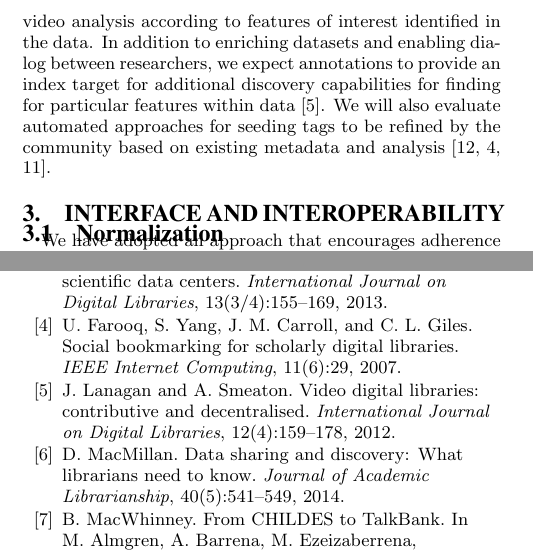
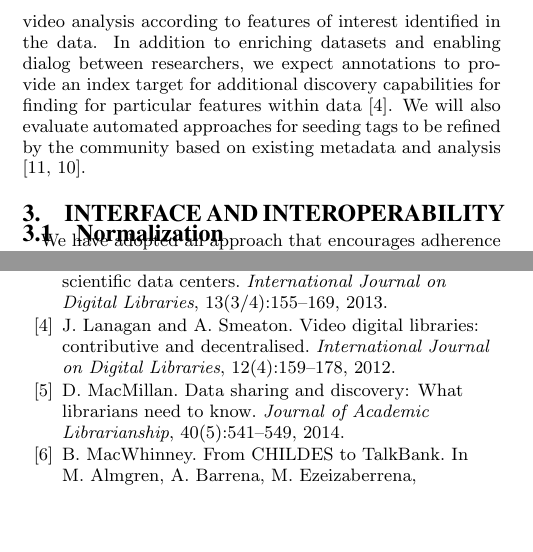
Before and after one commit to databrary/presentations, a LaTeX paper (jcdl-15/paper.tex): two parts of the columns of pages 3 and 4 of 4, joined at a grey line, cut so that both start at the same text, the shorter picture padded with empty space. Compiled offline with pdfLaTeX.

Commit message:
remove reference

```diff
--- a/jcdl-15/paper.tex
+++ b/jcdl-15/paper.tex
@@ -165,7 +165,7 @@ However, the appropriate interfaces and tools to input or import these annotatio
 Second, we allow users to contribute simple keyword-based tagging and comment-based discussions on any temporal segment of a session as they watch the recordings.
 Such annotations can also be added through our API by automated video analysis according to features of interest identified in the data.
 In addition to enriching datasets and enabling dialog between researchers, we expect annotations to provide an index target for additional discovery capabilities for finding for particular features within data \cite{Lanagan_Smeaton_2012}.
-We will also evaluate automated approaches for seeding tags to be refined by the community based on existing metadata and analysis \cite{Yang_Lu_Giles_2011,Farooq_etal_2007,Giles2013}.
+We will also evaluate automated approaches for seeding tags to be refined by the community based on existing metadata and analysis \cite{Yang_Lu_Giles_2011,Giles2013}.
 
 \section{Interface and Interoperability}
 
```
